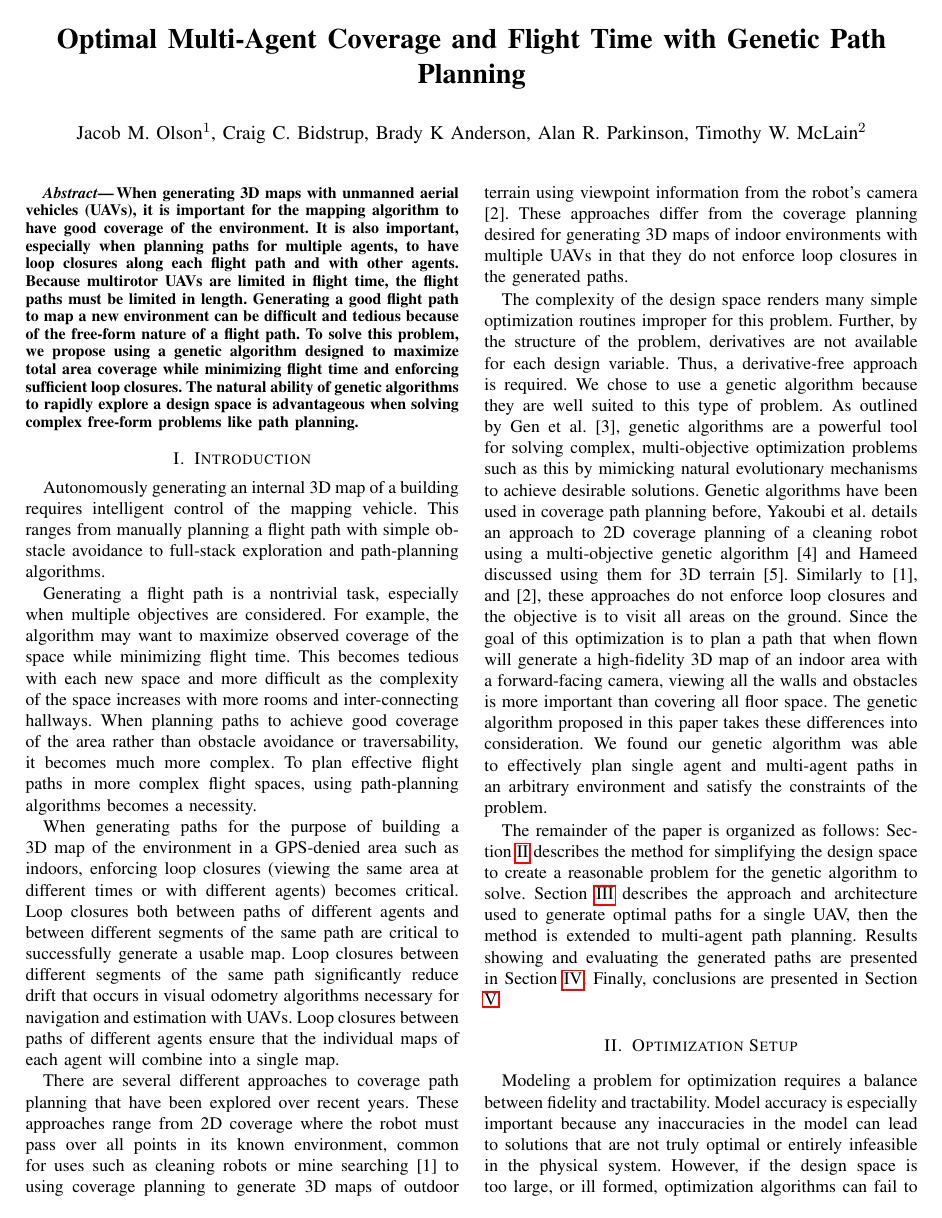
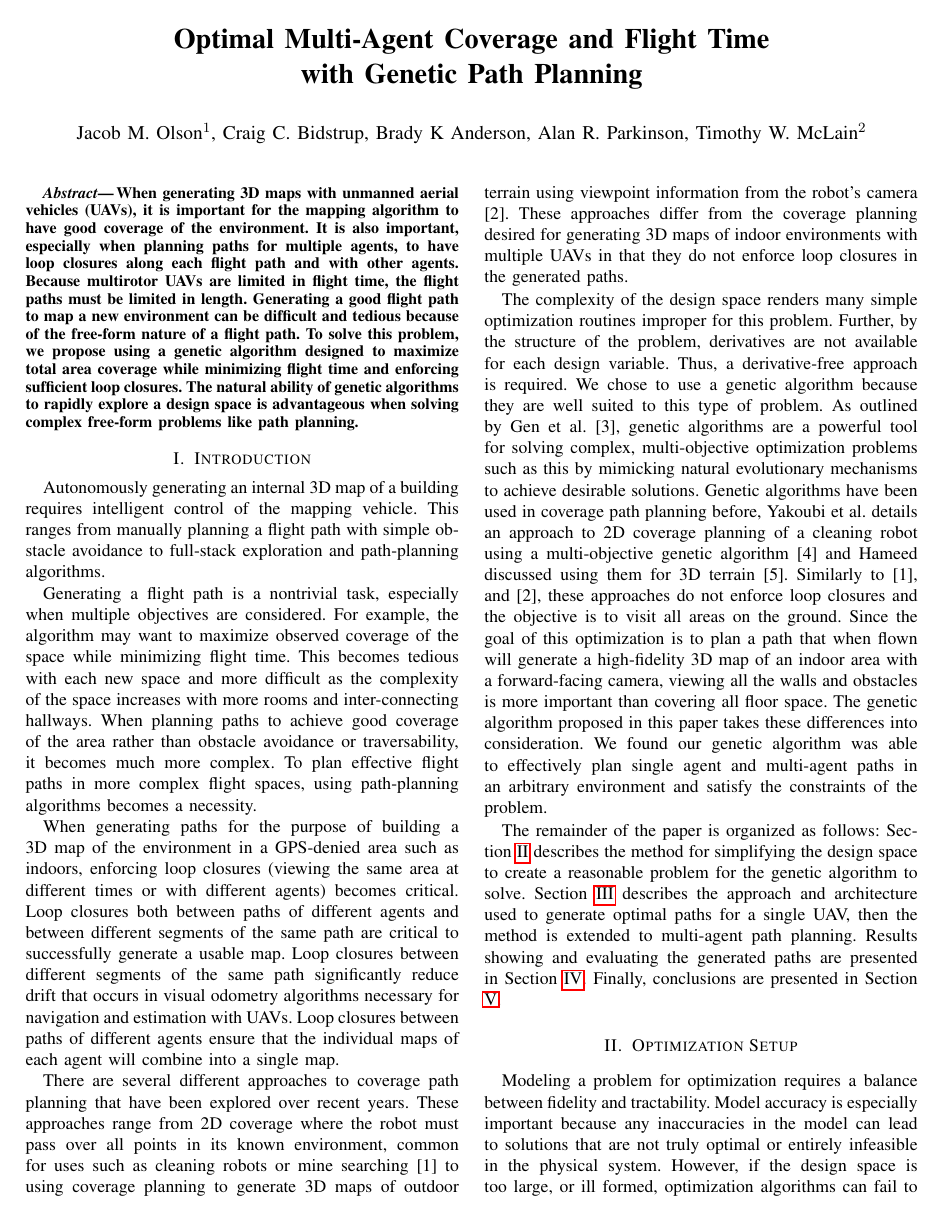
Before and after one commit to jacobmoroni/genetic_coverage_planning, a LaTeX paper (writeup/root.tex): page 1 of 10. Compiled offline with pdfLaTeX.

Commit message:
fixing one last type

```diff
--- a/writeup/root.tex
+++ b/writeup/root.tex
@@ -47,7 +47,7 @@
 \DeclareMathOperator*{\argmin}{arg\,min}
 
 \title{\LARGE \bf
-Optimal Multi-Agent Coverage and Flight Time with Genetic Path Planning
+Optimal Multi-Agent Coverage and Flight Time \linebreak with Genetic Path Planning
 }
 
 \author{Jacob M. Olson$^{1}$, Craig C. Bidstrup, Brady K Anderson, Alan R. Parkinson, Timothy W. McLain$^{2}$% <-this % stops a space
```
Also changed, not shown: writeup/root.pdf.
